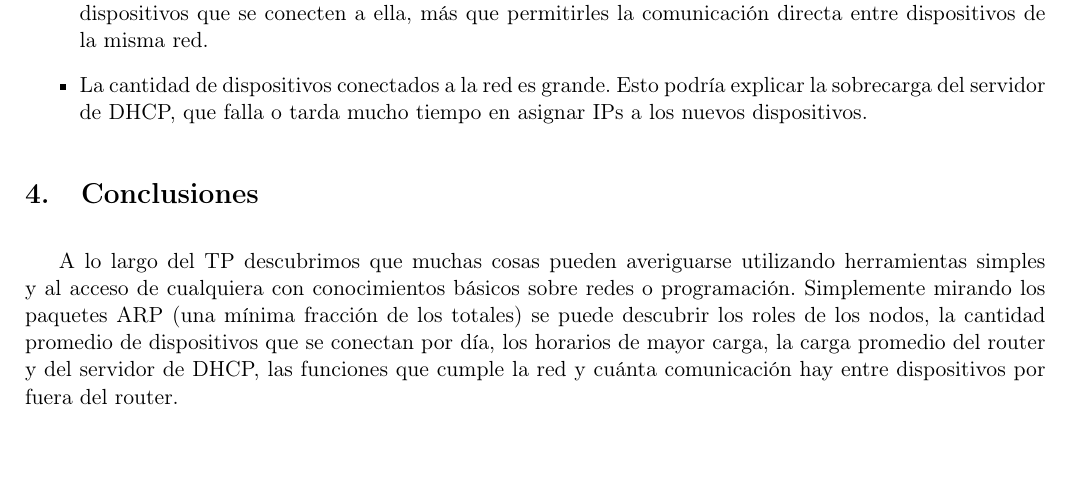
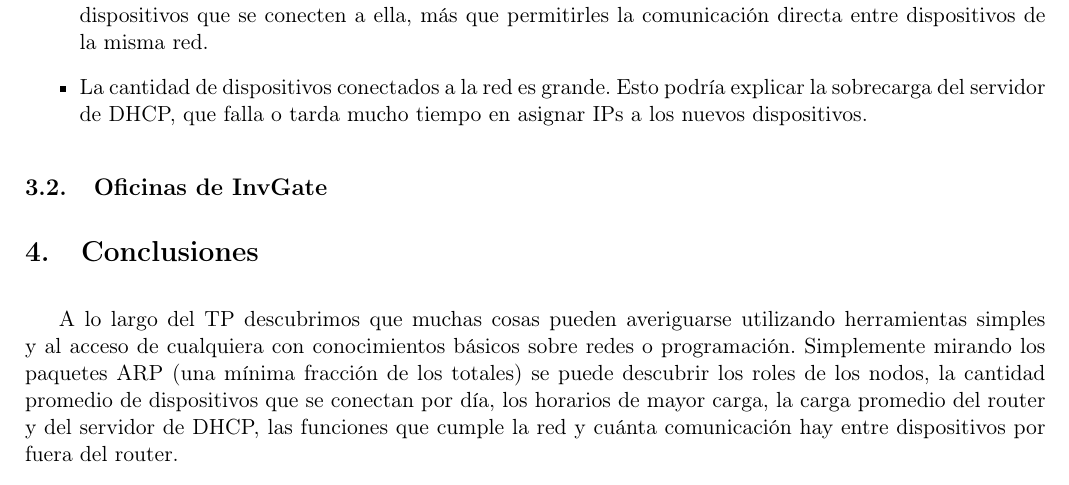
Before and after one commit to Laski/tdc, a LaTeX document (tp1/inf/main.tex, which reads tp1/inf/analisis.tex): part of page 5 of 5, cut so that both start at the same text, the shorter picture padded with empty space. Compiled offline with pdfLaTeX.

```diff
--- a/tp1/inf/analisis.tex
+++ b/tp1/inf/analisis.tex
@@ -109,3 +109,5 @@
 explicar la sobrecarga del servidor de DHCP, que falla o tarda mucho tiempo en
 asignar IPs a los nuevos dispositivos.
 \end{itemize}
+
+\subsection{Oficinas de InvGate}
```
Also changed, not shown: tp1/inf/main.pdf.
